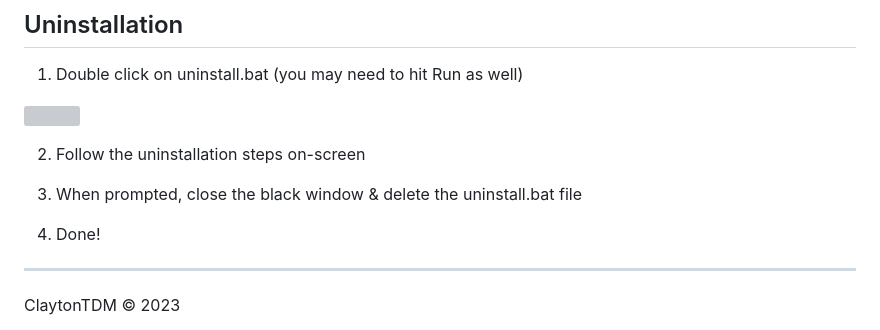
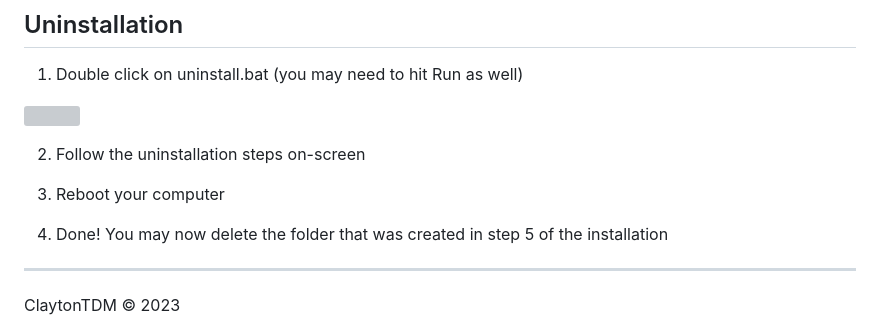
Before and after one commit to ClaytonTDM/yubikey-auto-auth, a Markdown page: README.md, the part around the change. Drawn GitHub-style; grey boxes are pictures that could not be loaded.

```diff
--- a/README.md
+++ b/README.md
@@ -52,9 +52,9 @@
 
 2. Follow the uninstallation steps on-screen
 
-3. When prompted, close the black window & delete the uninstall.bat file
+3. Reboot your computer
 
-4. Done!
+4. Done! You may now delete the folder that was created in step 5 of the installation
 
 --------------------
 
```
